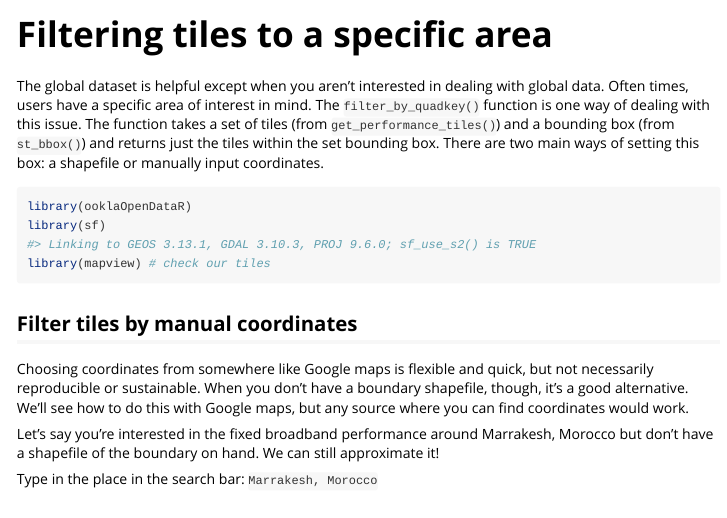
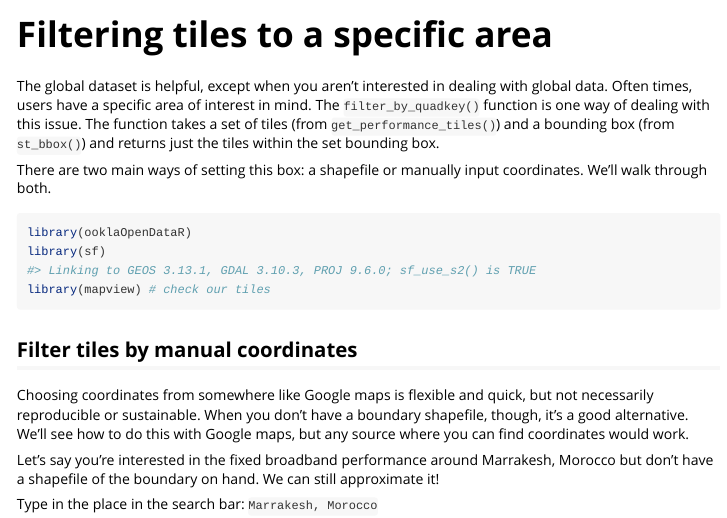
Before and after one commit to teamookla/ooklaOpenDataR, an R Markdown document (vignettes/filter-tiles.Rmd): the page in a window 1100 px wide, from its top. Rendered offline with R 4.5, knitr and Pandoc, with nearby package versions; some code elsewhere in the file could not run offline; long lines of code are wrapped.

Commit message:
Update vignettes/filter-tiles.Rmd
Co-authored-by: Sheryl Petersen <39319480+smpetersen@users.noreply.github.com>

````diff
--- a/vignettes/filter-tiles.Rmd
+++ b/vignettes/filter-tiles.Rmd
@@ -15,7 +15,9 @@ knitr::opts_chunk$set(
 ```
 
 
-The global dataset is helpful except when you aren't interested in dealing with global data. Often times, users have a specific area of interest in mind. The `filter_by_quadkey()` function is one way of dealing with this issue. The function takes a set of tiles (from `get_performance_tiles()`) and a bounding box (from `st_bbox()`) and returns just the tiles within the set bounding box. There are two main ways of setting this box: a shapefile or manually input coordinates.
+The global dataset is helpful, except when you aren't interested in dealing with global data. Often times, users have a specific area of interest in mind. The `filter_by_quadkey()` function is one way of dealing with this issue. The function takes a set of tiles (from `get_performance_tiles()`) and a bounding box (from `st_bbox()`) and returns just the tiles within the set bounding box.
+
+There are two main ways of setting this box: a shapefile or manually input coordinates. We'll walk through both.
 
 ```{r setup}
 library(ooklaOpenDataR)
````
